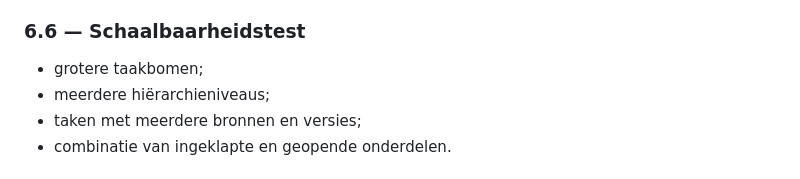
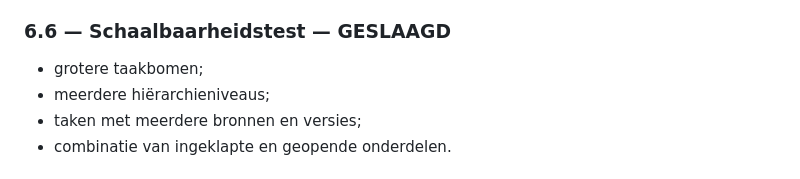
Before and after one commit to Geert1985/my-project-manager, a Markdown page: docs/v0.6-ux-architecture.md, the part around the change. GitHub-like rendering.

Commit message:
Mark v0.6 milestone 6.6 passed

```diff
--- a/docs/v0.6-ux-architecture.md
+++ b/docs/v0.6-ux-architecture.md
@@ -55,7 +55,7 @@ v0.6 bouwt voort op de stabiele v0.5-release en verbetert de navigatie in groter
 - mobiel en desktop;
 - vermijden van onverwachte layoutverspringingen.
 
-### 6.6 — Schaalbaarheidstest
+### 6.6 — Schaalbaarheidstest — GESLAAGD
 
 - grotere taakbomen;
 - meerdere hiërarchieniveaus;
```
